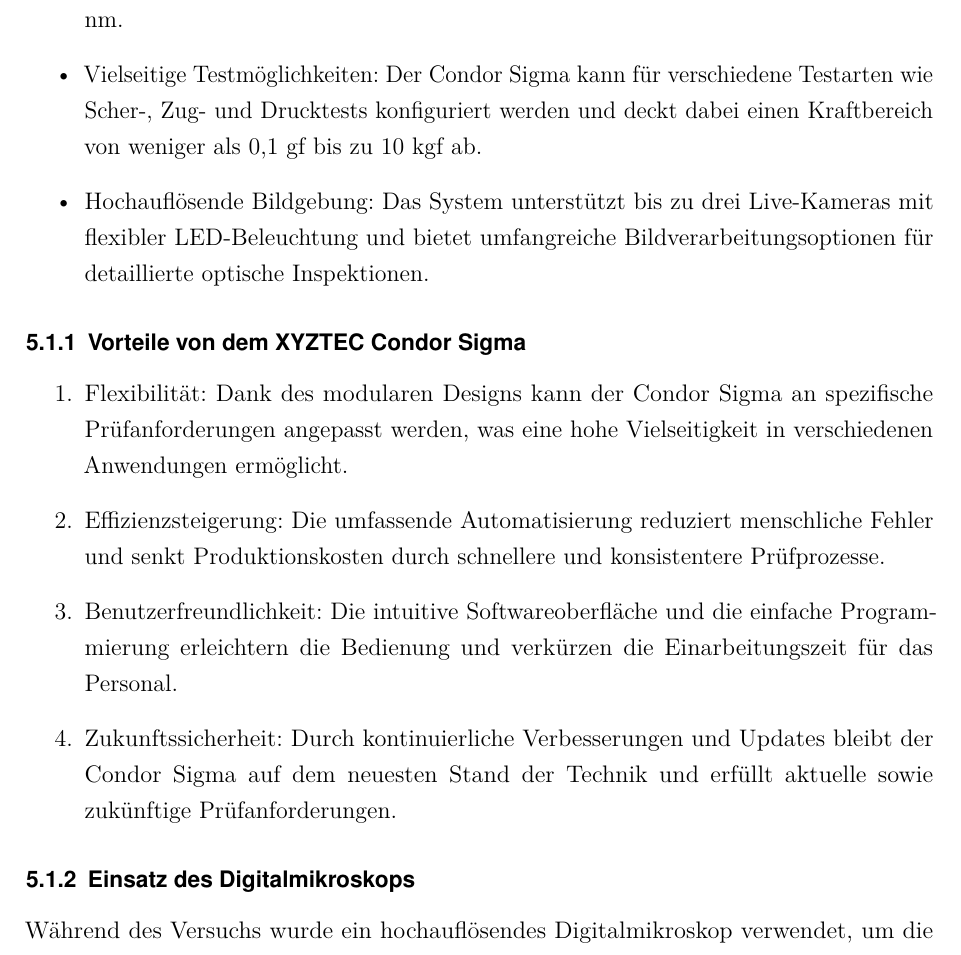
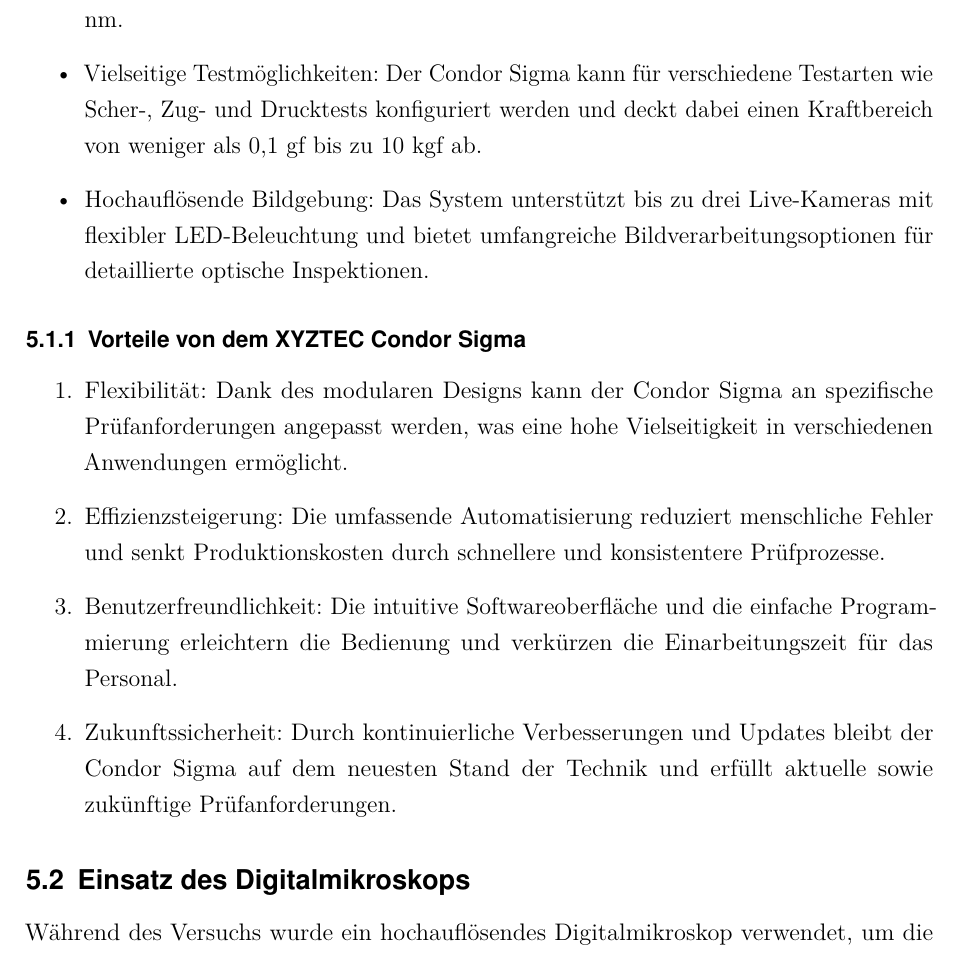
Before and after one commit to ahmeeenn/Schertest-Bericht, a LaTeX document (main.tex, which reads Sections/05-Proben und Methoden.tex): part of page 5 of 9, cut so that both start at the same text. Compiled offline with pdfLaTeX.

Commit message:
Subsection created

```diff
--- a/Sections/05-Proben und Methoden.tex
+++ b/Sections/05-Proben und Methoden.tex
@@ -29,5 +29,5 @@
     \item Benutzerfreundlichkeit: Die intuitive Softwareoberfläche und die einfache Programmierung erleichtern die Bedienung und verkürzen die Einarbeitungszeit für das Personal.
     \item Zukunftssicherheit: Durch kontinuierliche Verbesserungen und Updates bleibt der Condor Sigma auf dem neuesten Stand der Technik und erfüllt aktuelle sowie zukünftige Prüfanforderungen.
 \end{enumerate}
-\subsubsection{Einsatz des Digitalmikroskops}
+\subsection{Einsatz des Digitalmikroskops}
 Während des Versuchs wurde ein hochauflösendes Digitalmikroskop verwendet, um die Bruchflächen detailliert zu analysieren. Dies ermöglichte eine präzise Auswertung der Bruchmechanismen und eine zuverlässige Beurteilung der Materialeigenschaften.
```
Also changed, not shown: main.pdf, 5 other files.
